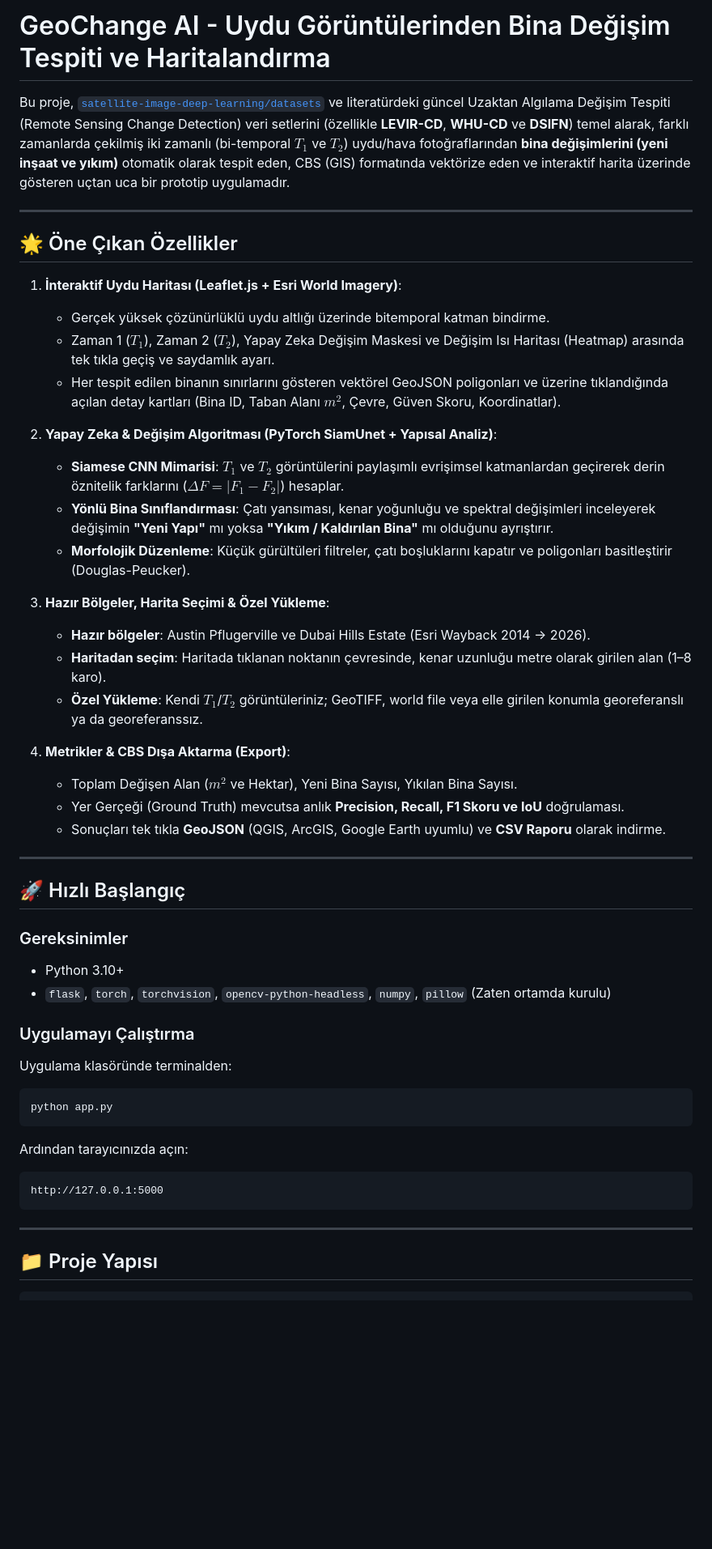
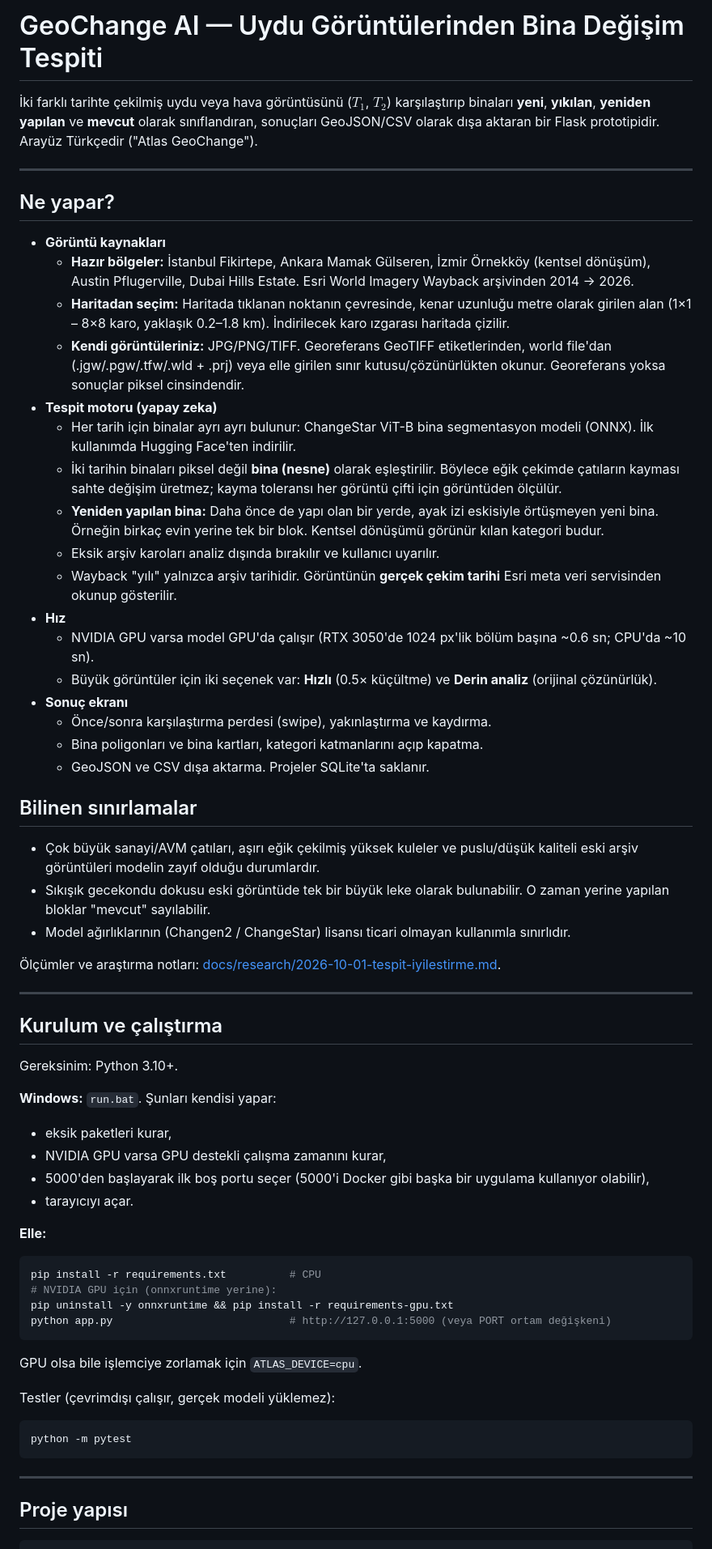
Before and after one commit to okansafak/buildingchangedetection, a Markdown page: README.md, the part around one of its changes. Shown at 81% size. Rendered like a GitHub page; blank space fills up the shorter version.

Commit message:
Rewrite the README for the ML engine, data sources and limitations
Co-Authored-By: Claude Opus 5.5 <noreply@anthropic.com>

````diff
--- a/README.md
+++ b/README.md
@@ -1,51 +1,68 @@
-# GeoChange AI - Uydu Görüntülerinden Bina Değişim Tespiti ve Haritalandırma
+# GeoChange AI — Uydu Görüntülerinden Bina Değişim Tespiti
 
-Bu proje, [`satellite-image-deep-learning/datasets`](https://github.com/satellite-image-deep-learning/datasets) ve literatürdeki güncel Uzaktan Algılama Değişim Tespiti (Remote Sensing Change Detection) veri setlerini (özellikle **LEVIR-CD**, **WHU-CD** ve **DSIFN**) temel alarak, farklı zamanlarda çekilmiş iki zamanlı (bi-temporal $T_1$ ve $T_2$) uydu/hava fotoğraflarından **bina değişimlerini (yeni inşaat ve yıkım)** otomatik olarak tespit eden, CBS (GIS) formatında vektörize eden ve interaktif harita üzerinde gösteren uçtan uca bir prototip uygulamadır.
+İki farklı tarihte çekilmiş uydu veya hava görüntüsünü ($T_1$, $T_2$) karşılaştırıp binaları **yeni**, **yıkılan**, **yeniden yapılan** ve **mevcut** olarak sınıflandıran, sonuçları GeoJSON/CSV olarak dışa aktaran bir Flask prototipidir. Arayüz Türkçedir ("Atlas GeoChange").
 
 ---
 
-## 🌟 Öne Çıkan Özellikler
+## Ne yapar?
 
-1. **İnteraktif Uydu Haritası (Leaflet.js + Esri World Imagery)**:
-   - Gerçek yüksek çözünürlüklü uydu altlığı üzerinde bitemporal katman bindirme.
-   - Zaman 1 ($T_1$), Zaman 2 ($T_2$), Yapay Zeka Değişim Maskesi ve Değişim Isı Haritası (Heatmap) arasında tek tıkla geçiş ve saydamlık ayarı.
-   - Her tespit edilen binanın sınırlarını gösteren vektörel GeoJSON poligonları ve üzerine tıklandığında açılan detay kartları (Bina ID, Taban Alanı $m^2$, Çevre, Güven Skoru, Koordinatlar).
+- **Görüntü kaynakları**
+  - **Hazır bölgeler:** İstanbul Fikirtepe, Ankara Mamak Gülseren, İzmir Örnekköy (kentsel dönüşüm), Austin Pflugerville, Dubai Hills Estate. Esri World Imagery Wayback arşivinden 2014 → 2026.
+  - **Haritadan seçim:** Haritada tıklanan noktanın çevresinde, kenar uzunluğu metre olarak girilen alan (1×1 – 8×8 karo, yaklaşık 0.2–1.8 km). İndirilecek karo ızgarası haritada çizilir.
+  - **Kendi görüntüleriniz:** JPG/PNG/TIFF. Georeferans GeoTIFF etiketlerinden, world file'dan (.jgw/.pgw/.tfw/.wld + .prj) veya elle girilen sınır kutusu/çözünürlükten okunur. Georeferans yoksa sonuçlar piksel cinsindendir.
+- **Tespit motoru (yapay zeka)**
+  - Her tarih için binalar ayrı ayrı bulunur: ChangeStar ViT-B bina segmentasyon modeli (ONNX). İlk kullanımda Hugging Face'ten indirilir.
+  - İki tarihin binaları piksel değil **bina (nesne)** olarak eşleştirilir. Böylece eğik çekimde çatıların kayması sahte değişim üretmez; kayma toleransı her görüntü çifti için görüntüden ölçülür.
+  - **Yeniden yapılan bina:** Daha önce de yapı olan bir yerde, ayak izi eskisiyle örtüşmeyen yeni bina. Örneğin birkaç evin yerine tek bir blok. Kentsel dönüşümü görünür kılan kategori budur.
+  - Eksik arşiv karoları analiz dışında bırakılır ve kullanıcı uyarılır.
+  - Wayback "yılı" yalnızca arşiv tarihidir. Görüntünün **gerçek çekim tarihi** Esri meta veri servisinden okunup gösterilir.
+- **Hız**
+  - NVIDIA GPU varsa model GPU'da çalışır (RTX 3050'de 1024 px'lik bölüm başına ~0.6 sn; CPU'da ~10 sn).
+  - Büyük görüntüler için iki seçenek var: **Hızlı** (0.5× küçültme) ve **Derin analiz** (orijinal çözünürlük).
+- **Sonuç ekranı**
+  - Önce/sonra karşılaştırma perdesi (swipe), yakınlaştırma ve kaydırma.
+  - Bina poligonları ve bina kartları, kategori katmanlarını açıp kapatma.
+  - GeoJSON ve CSV dışa aktarma. Projeler SQLite'ta saklanır.
 
-2. **Yapay Zeka & Değişim Algoritması (PyTorch SiamUnet + Yapısal Analiz)**:
-   - **Siamese CNN Mimarisi**: $T_1$ ve $T_2$ görüntülerini paylaşımlı evrişimsel katmanlardan geçirerek derin öznitelik farklarını ($\Delta F = |F_1 - F_2|$) hesaplar.
-   - **Yönlü Bina Sınıflandırması**: Çatı yansıması, kenar yoğunluğu ve spektral değişimleri inceleyerek değişimin **"Yeni Yapı"** mı yoksa **"Yıkım / Kaldırılan Bina"** mı olduğunu ayrıştırır.
-   - **Morfolojik Düzenleme**: Küçük gürültüleri filtreler, çatı boşluklarını kapatır ve poligonları basitleştirir (Douglas-Peucker).
+## Bilinen sınırlamalar
 
-3. **Hazır Bölgeler, Harita Seçimi & Özel Yükleme**:
-   - **Hazır bölgeler**: Austin Pflugerville ve Dubai Hills Estate (Esri Wayback 2014 → 2026).
-   - **Haritadan seçim**: Haritada tıklanan noktanın çevresinde, kenar uzunluğu metre olarak girilen alan (1–8 karo).
-   - **Özel Yükleme**: Kendi $T_1$/$T_2$ görüntüleriniz; GeoTIFF, world file veya elle girilen konumla georeferanslı ya da georeferanssız.
+- Çok büyük sanayi/AVM çatıları, aşırı eğik çekilmiş yüksek kuleler ve puslu/düşük kaliteli eski arşiv görüntüleri modelin zayıf olduğu durumlardır.
+- Sıkışık gecekondu dokusu eski görüntüde tek bir büyük leke olarak bulunabilir. O zaman yerine yapılan bloklar "mevcut" sayılabilir.
+- Model ağırlıklarının (Changen2 / ChangeStar) lisansı ticari olmayan kullanımla sınırlıdır.
 
-4. **Metrikler & CBS Dışa Aktarma (Export)**:
-   - Toplam Değişen Alan ($m^2$ ve Hektar), Yeni Bina Sayısı, Yıkılan Bina Sayısı.
-   - Yer Gerçeği (Ground Truth) mevcutsa anlık **Precision, Recall, F1 Skoru ve IoU** doğrulaması.
-   - Sonuçları tek tıkla **GeoJSON** (QGIS, ArcGIS, Google Earth uyumlu) ve **CSV Raporu** olarak indirme.
+Ölçümler ve araştırma notları: [docs/research/2026-10-01-tespit-iyilestirme.md](docs/research/2026-10-01-tespit-iyilestirme.md).
 
 ---
 
-## 🚀 Hızlı Başlangıç
+## Kurulum ve çalıştırma
 
-### Gereksinimler
-- Python 3.10+
-- `flask`, `torch`, `torchvision`, `opencv-python-headless`, `numpy`, `pillow` (Zaten ortamda kurulu)
+Gereksinim: Python 3.10+.
 
-### Uygulamayı Çalıştırma
-Uygulama klasöründe terminalden:
+**Windows:** `run.bat`. Şunları kendisi yapar:
+- eksik paketleri kurar,
+- NVIDIA GPU varsa GPU destekli çalışma zamanını kurar,
+- 5000'den başlayarak ilk boş portu seçer (5000'i Docker gibi başka bir uygulama kullanıyor olabilir),
+- tarayıcıyı açar.
+
+**Elle:**
+
 ```bash
-python app.py
+pip install -r requirements.txt          # CPU
+# NVIDIA GPU için (onnxruntime yerine):
+pip uninstall -y onnxruntime && pip install -r requirements-gpu.txt
+python app.py                            # http://127.0.0.1:5000 (veya PORT ortam değişkeni)
 ```
-Ardından tarayıcınızda açın:
-```
-http://127.0.0.1:5000
+
+GPU olsa bile işlemciye zorlamak için `ATLAS_DEVICE=cpu`.
+
+Testler (çevrimdışı çalışır, gerçek modeli yüklemez):
+
+```bash
+python -m pytest
 ```
 
 ---
 
-## 📁 Proje Yapısı
+## Proje yapısı
 
 ```
````
Also changed, not shown: other parts of README.md (+15 -12 lines).
